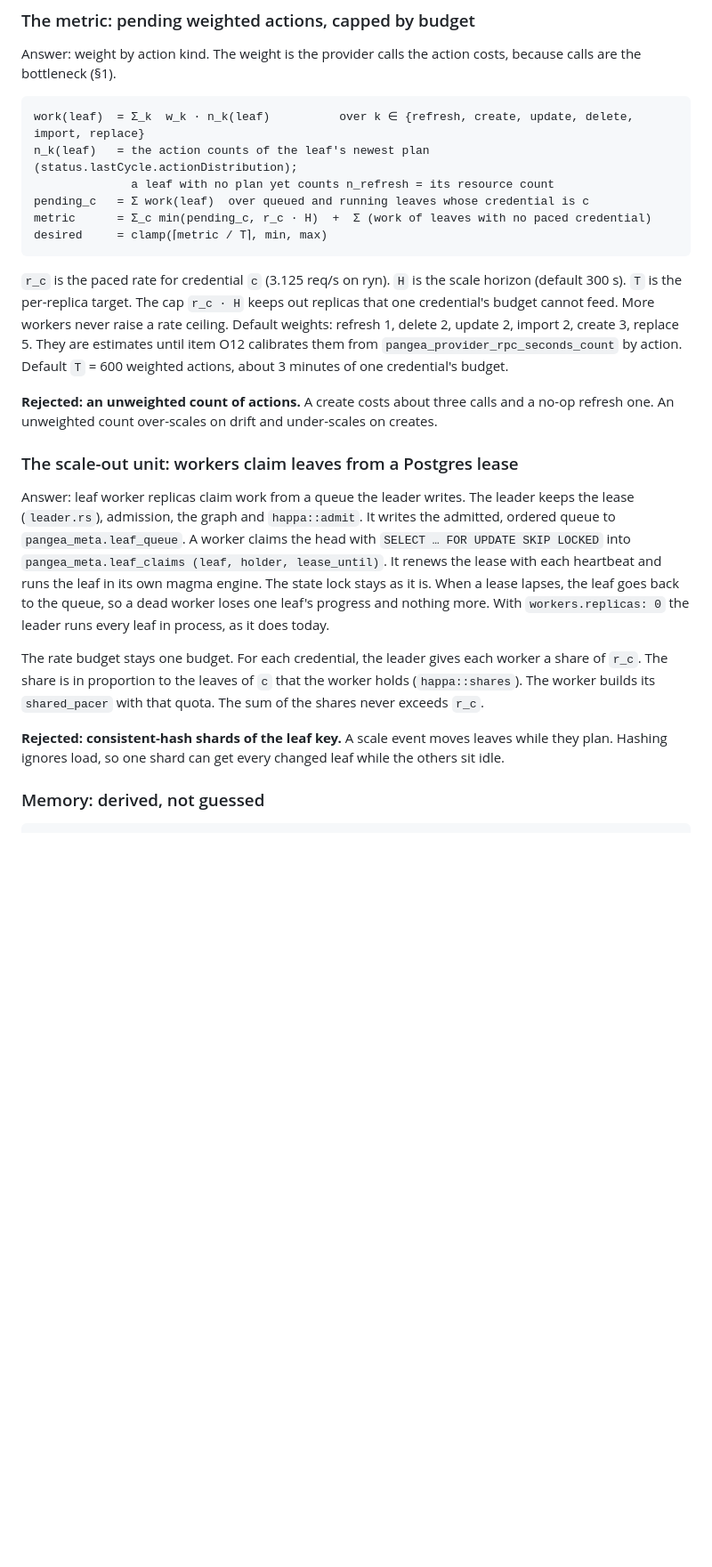
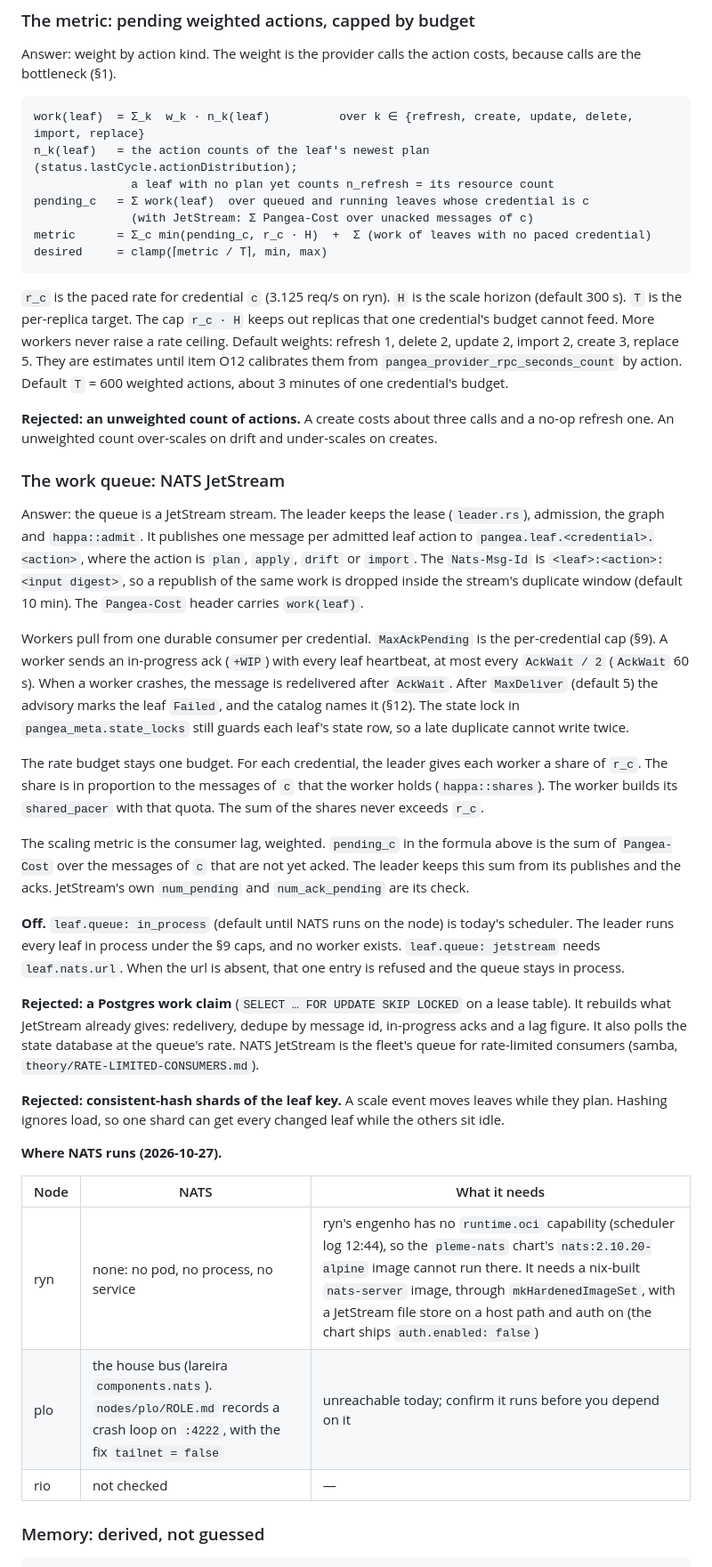
Before and after one commit to pleme-io/pangea-operator, a Markdown page: docs/LEAVES.md, the part around one of its changes. Shown at 89% size. Drawn GitHub-style; blank space fills up the shorter version.

Commit message:
docs/LEAVES.md §17: the leaf work queue is NATS JetStream (one message per leaf action, Nats-Msg-Id = leaf:action:digest, durable consumer per credential, +WIP acks as heartbeat, redelivery on crash, weighted unacked cost as the scaling metric); Postgres work claim rejected; off: leaf.queue in_process; NATS absent on ryn (no runtime.oci for the alpine image), plo unreachable, rio unchecked

````diff
--- a/docs/LEAVES.md
+++ b/docs/LEAVES.md
@@ -532,6 +531,7 @@ work(leaf)  = Σ_k  w_k · n_k(leaf)          over k ∈ {refresh, create, updat
 n_k(leaf)   = the action counts of the leaf's newest plan (status.lastCycle.actionDistribution);
               a leaf with no plan yet counts n_refresh = its resource count
 pending_c   = Σ work(leaf)  over queued and running leaves whose credential is c
+              (with JetStream: Σ Pangea-Cost over unacked messages of c)
 metric      = Σ_c min(pending_c, r_c · H)  +  Σ (work of leaves with no paced credential)
 desired     = clamp(⌈metric / T⌉, min, max)
 ```
@@ -548,26 +548,56 @@ weighted actions, about 3 minutes of one credential's budget.
 calls and a no-op refresh one. An unweighted count over-scales on drift and
 under-scales on creates.
 
-### The scale-out unit: workers claim leaves from a Postgres lease
+### The work queue: NATS JetStream
 
-Answer: leaf worker replicas claim work from a queue the leader writes. The
-leader keeps the lease (`leader.rs`), admission, the graph and `happa::admit`.
-It writes the admitted, ordered queue to `pangea_meta.leaf_queue`. A worker
-claims the head with `SELECT … FOR UPDATE SKIP LOCKED` into
-`pangea_meta.leaf_claims (leaf, holder, lease_until)`. It renews the lease
-with each heartbeat and runs the leaf in its own magma engine. The state lock
-stays as it is. When a lease lapses, the leaf goes back to the queue, so a
-dead worker loses one leaf's progress and nothing more. With `workers.replicas:
-0` the leader runs every leaf in process, as it does today.
+Answer: the queue is a JetStream stream. The leader keeps the lease
+(`leader.rs`), admission, the graph and `happa::admit`. It publishes one
+message per admitted leaf action to `pangea.leaf.<credential>.<action>`, where
+the action is `plan`, `apply`, `drift` or `import`. The `Nats-Msg-Id` is
+`<leaf>:<action>:<input digest>`, so a republish of the same work is dropped
+inside the stream's duplicate window (default 10 min). The `Pangea-Cost`
+header carries `work(leaf)`.
 
-The rate budget stays one budget. For each credential, the leader gives
-each worker a share of `r_c`. The share is in proportion to the leaves of
-`c` that the worker holds (`happa::shares`). The worker builds its
+Workers pull from one durable consumer per credential. `MaxAckPending` is
+the per-credential cap (§9). A worker sends an in-progress ack (`+WIP`) with
+every leaf heartbeat, at most every `AckWait / 2` (`AckWait` 60 s). When a
+worker crashes, the message is redelivered after `AckWait`. After
+`MaxDeliver` (default 5) the advisory marks the leaf `Failed`, and the catalog
+names it (§12). The state lock in `pangea_meta.state_locks` still guards each
+leaf's state row, so a late duplicate cannot write twice.
+
+The rate budget stays one budget. For each credential, the leader gives each
+worker a share of `r_c`. The share is in proportion to the messages of `c`
+that the worker holds (`happa::shares`). The worker builds its
 `shared_pacer` with that quota. The sum of the shares never exceeds `r_c`.
+
+The scaling metric is the consumer lag, weighted. `pending_c` in the formula
+above is the sum of `Pangea-Cost` over the messages of `c` that are not yet
+acked. The leader keeps this sum from its publishes and the acks. JetStream's
+own `num_pending` and `num_ack_pending` are its check.
+
+**Off.** `leaf.queue: in_process` (default until NATS runs on the node) is
+today's scheduler. The leader runs every leaf in process under the §9 caps,
+and no worker exists. `leaf.queue: jetstream` needs `leaf.nats.url`. When the
+url is absent, that one entry is refused and the queue stays in process.
+
+**Rejected: a Postgres work claim** (`SELECT … FOR UPDATE SKIP LOCKED` on a
+lease table). It rebuilds what JetStream already gives: redelivery, dedupe by
+message id, in-progress acks and a lag figure. It also polls the state
+database at the queue's rate. NATS JetStream is the fleet's queue for
+rate-limited consumers (samba, `theory/RATE-LIMITED-CONSUMERS.md`).
 
 **Rejected: consistent-hash shards of the leaf key.** A scale event moves
 leaves while they plan. Hashing ignores load, so one shard can get every
 changed leaf while the others sit idle.
+
+**Where NATS runs (2026-10-27).**
+
+| Node | NATS | What it needs |
+|---|---|---|
+| ryn | none: no pod, no process, no service | ryn's engenho has no `runtime.oci` capability (scheduler log 12:44), so the `pleme-nats` chart's `nats:2.10.20-alpine` image cannot run there. It needs a nix-built `nats-server` image, through `mkHardenedImageSet`, with a JetStream file store on a host path and auth on (the chart ships `auth.enabled: false`) |
+| plo | the house bus (lareira `components.nats`). `nodes/plo/ROLE.md` records a crash loop on `:4222`, with the fix `tailnet = false` | unreachable today; confirm it runs before you depend on it |
+| rio | not checked | — |
 
 ### Memory: derived, not guessed
 
````
Also changed, not shown: other parts of docs/LEAVES.md (+6 -5 lines).
